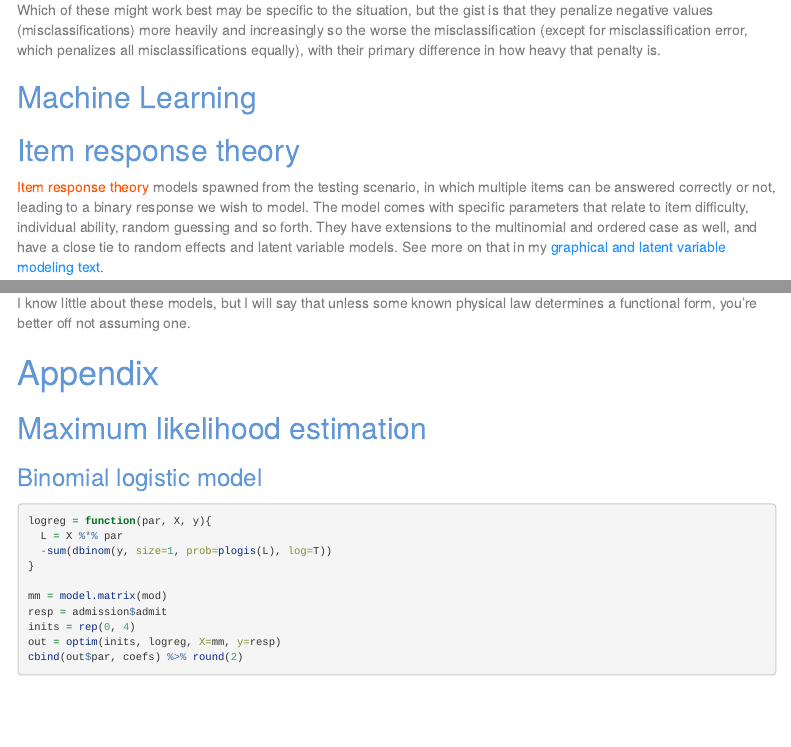
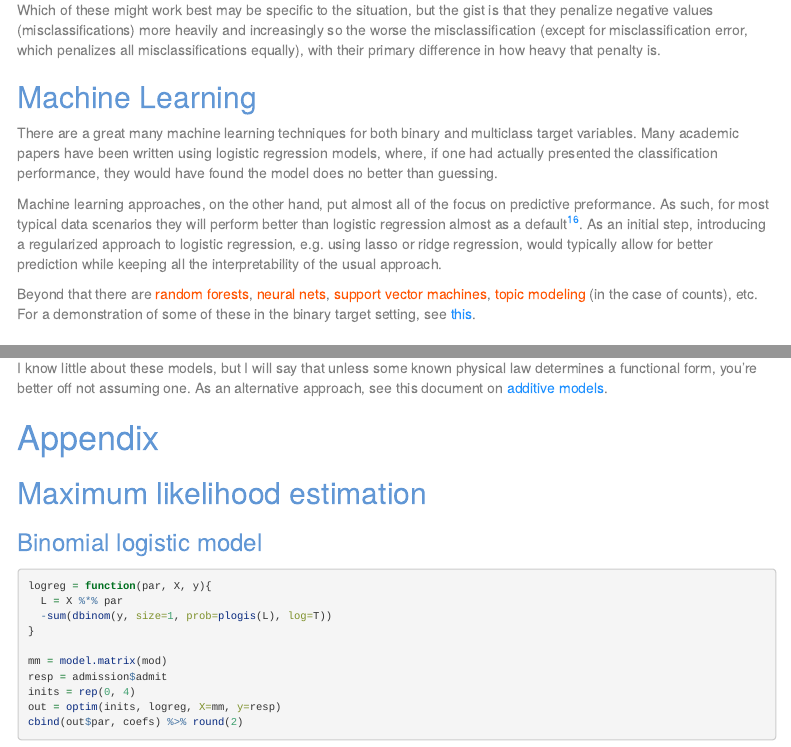
Before and after one commit to m-clark/categorical-regression-models, an R Markdown document (logregmodels.Rmd): the page in a window 1100 px wide, from 14410 px down, and a second part further down, joined at a grey line. Rendered offline with R 4.5, knitr and Pandoc, with nearby package versions; the code chunks are not run, so their results and figures are left out; menus at the side of the page are left out; long lines of code are wrapped.

Commit message:
Add some ml content and links

```diff
--- a/logregmodels.Rmd
+++ b/logregmodels.Rmd
@@ -885,6 +885,12 @@ Which of these might work best may be specific to the situation, but the gist is
 
 ## Machine Learning
 
+There are a great many machine learning techniques for both binary and multiclass target variables.  Many academic papers have been written using logistic regression models, where, if one had actually presented the classification performance, they would have found the model does no better than guessing.
+
+Machine learning approaches, on the other hand, put almost all of the focus on predictive preformance.  As such, for most typical data scenarios they will perform better than logistic regression almost as a default[^magic].  As an initial step, introducing a regularized approach to logistic regression, e.g. using lasso or ridge regression, would typically allow for better prediction while keeping all the interpretability of the usual approach.
+
+Beyond that there are <span class="emph">random forests</span>, <span class="emph">neural nets</span>, <span class="emph">support vector machines</span>, <span class="emph">topic modeling</span> (in the case of counts), etc.  For a demonstration of some of these in the binary target setting, see [this](https://m-clark.github.io/docs/machine_learning/).
+
 
 ## Item response theory
 
@@ -896,7 +902,7 @@ Which of these might work best may be specific to the situation, but the gist is
 
 $$P(t) = \frac{K P_0 e^{rt}}{K + P_0 \left( e^{rt} - 1\right)}$$
 
-I know little about these models, but I will say that unless some known physical law determines a functional form, you're better off not assuming one.
+I know little about these models, but I will say that unless some known physical law determines a functional form, you're better off not assuming one.  As an alternative approach, see this document on [additive models](https://m-clark.github.io/docs/GAM.html).
 
 
 
```
Also changed, not shown: logregmodels.html, logregmodels.Rmd (2 more changed lines).
